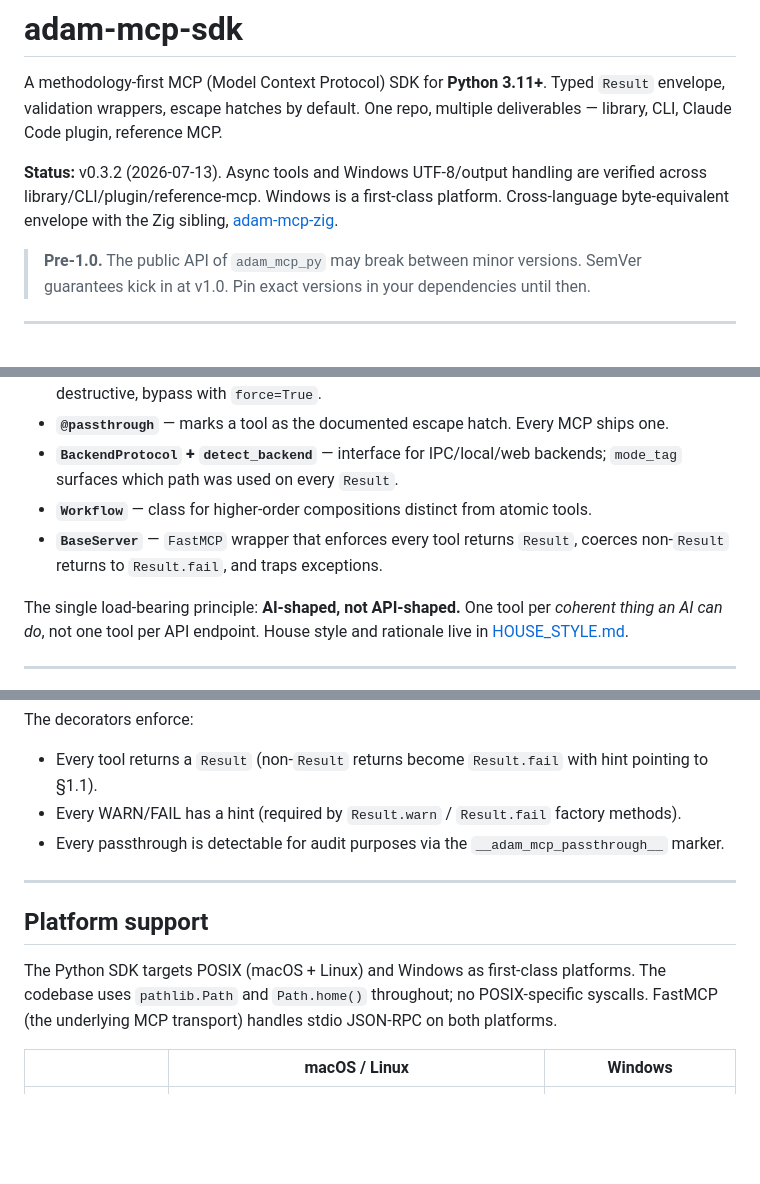
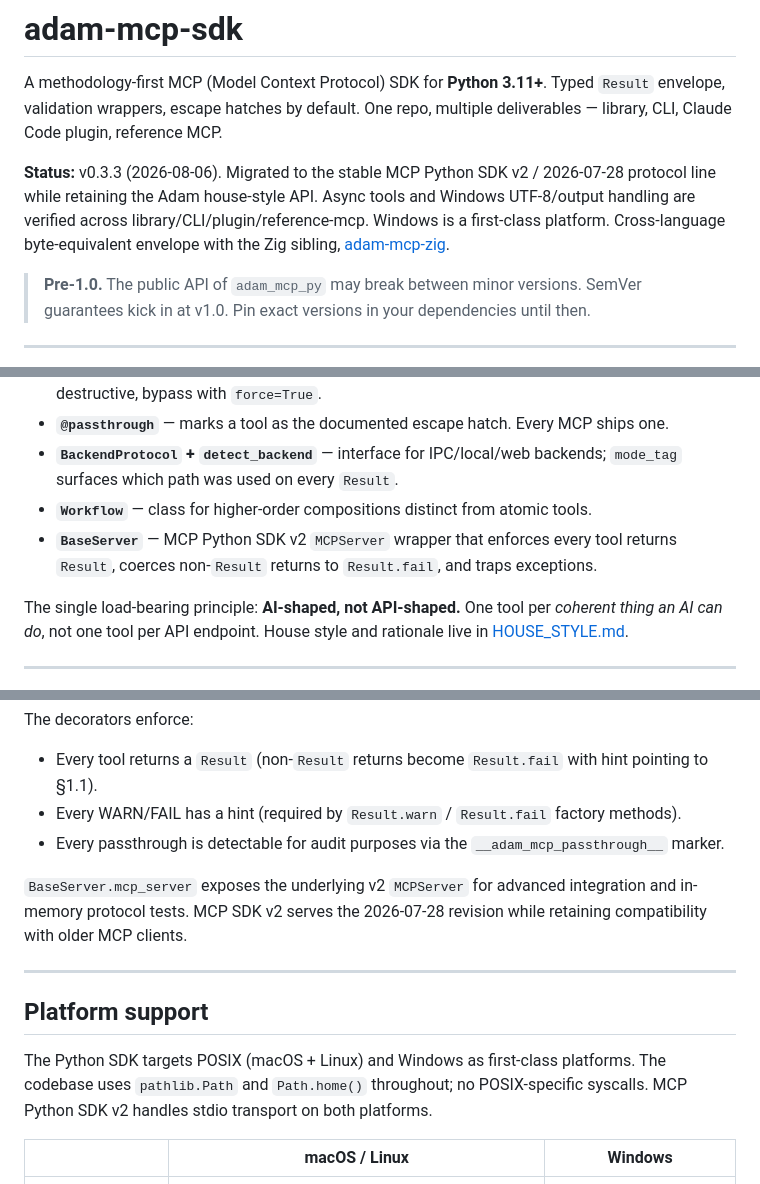
Before and after one commit to dreliq9/adam-mcp-sdk, a Markdown page: README.md, 3 parts joined by grey strips. GitHub-like rendering; blank space fills up the shorter version.

Commit message:
docs: document MCP Python SDK v2 support

```diff
--- a/README.md
+++ b/README.md
@@ -2,7 +2,7 @@
 
 A methodology-first MCP (Model Context Protocol) SDK for **Python 3.11+**. Typed `Result` envelope, validation wrappers, escape hatches by default. One repo, multiple deliverables — library, CLI, Claude Code plugin, reference MCP.
 
-**Status:** v0.3.2 (2026-07-13). Async tools and Windows UTF-8/output handling are verified across library/CLI/plugin/reference-mcp. Windows is a first-class platform. Cross-language byte-equivalent envelope with the Zig sibling, [adam-mcp-zig](https://github.com/dreliq9/adam-mcp-zig).
+**Status:** v0.3.3 (2026-08-06). Migrated to the stable MCP Python SDK v2 / 2026-07-28 protocol line while retaining the Adam house-style API. Async tools and Windows UTF-8/output handling are verified across library/CLI/plugin/reference-mcp. Windows is a first-class platform. Cross-language byte-equivalent envelope with the Zig sibling, [adam-mcp-zig](https://github.com/dreliq9/adam-mcp-zig).
 
 > **Pre-1.0.** The public API of `adam_mcp_py` may break between minor versions. SemVer guarantees kick in at v1.0. Pin exact versions in your dependencies until then.
 
@@ -18,7 +18,7 @@ Most MCP servers in the wild are shallow wrappers — one tool per API endpoint,
 - **`@passthrough`** — marks a tool as the documented escape hatch. Every MCP ships one.
 - **`BackendProtocol` + `detect_backend`** — interface for IPC/local/web backends; `mode_tag` surfaces which path was used on every `Result`.
 - **`Workflow`** — class for higher-order compositions distinct from atomic tools.
-- **`BaseServer`** — `FastMCP` wrapper that enforces every tool returns `Result`, coerces non-`Result` returns to `Result.fail`, and traps exceptions.
+- **`BaseServer`** — MCP Python SDK v2 `MCPServer` wrapper that enforces every tool returns `Result`, coerces non-`Result` returns to `Result.fail`, and traps exceptions.
 
 The single load-bearing principle: **AI-shaped, not API-shaped.** One tool per *coherent thing an AI can do*, not one tool per API endpoint. House style and rationale live in [HOUSE_STYLE.md](./HOUSE_STYLE.md).
 
@@ -123,11 +123,13 @@ The decorators enforce:
 - Every WARN/FAIL has a hint (required by `Result.warn` / `Result.fail` factory methods).
 - Every passthrough is detectable for audit purposes via the `__adam_mcp_passthrough__` marker.
 
+`BaseServer.mcp_server` exposes the underlying v2 `MCPServer` for advanced integration and in-memory protocol tests. MCP SDK v2 serves the 2026-07-28 revision while retaining compatibility with older MCP clients.
+
 ---
 
 ## Platform support
 
-The Python SDK targets POSIX (macOS + Linux) and Windows as first-class platforms. The codebase uses `pathlib.Path` and `Path.home()` throughout; no POSIX-specific syscalls. FastMCP (the underlying MCP transport) handles stdio JSON-RPC on both platforms.
+The Python SDK targets POSIX (macOS + Linux) and Windows as first-class platforms. The codebase uses `pathlib.Path` and `Path.home()` throughout; no POSIX-specific syscalls. MCP Python SDK v2 handles stdio transport on both platforms.
 
 | | macOS / Linux | Windows |
 |---|---|---|
```
Also changed, not shown: other parts of README.md (+1 -1 lines).
